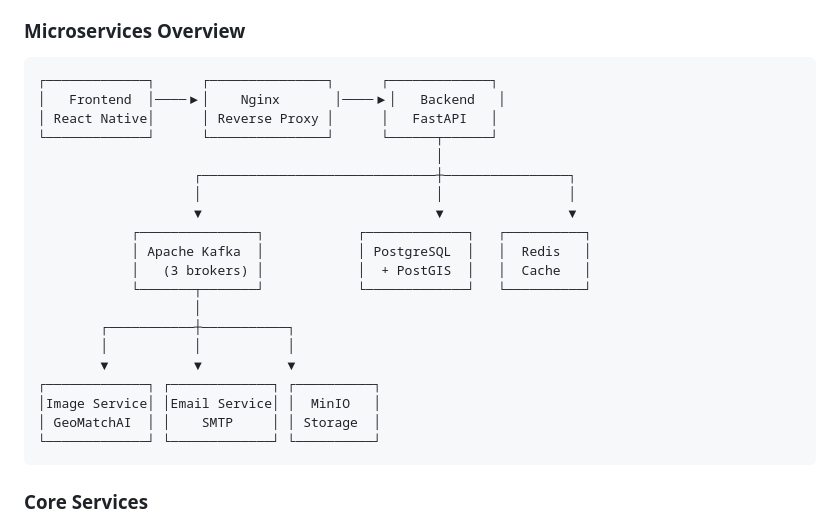
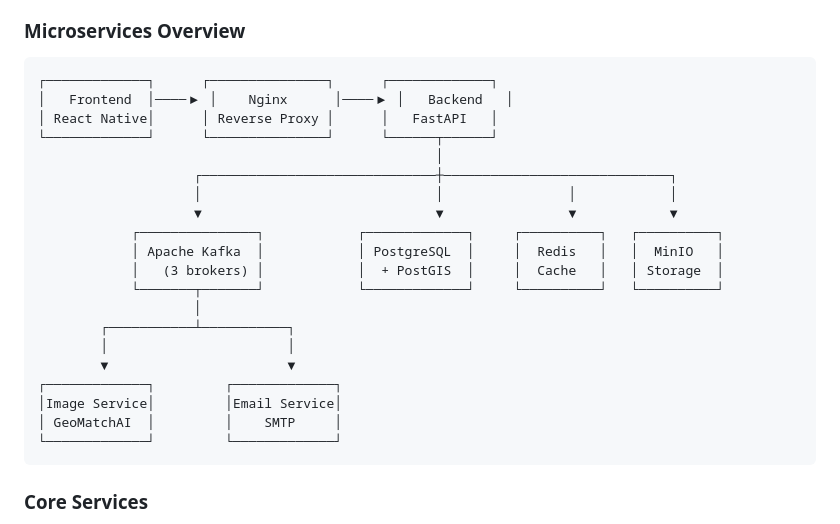
Before and after one commit to yehorkarabanov/PicASpot, a Markdown page: README.md, the part around one of its changes. Rendered like a GitHub page.

Commit message:
Update README: improve formatting and enhance project details

````diff
--- a/README.md
+++ b/README.md
@@ -25,25 +27,25 @@ PicASpot is a mobile application that gamifies exploration by challenging users
 
 ```
 ┌─────────────┐      ┌───────────────┐      ┌─────────────┐
-│   Frontend  │────▶│    Nginx       │────▶│   Backend   │
+│   Frontend  │────▶ │    Nginx      │────▶ │   Backend   │
 │ React Native│      │ Reverse Proxy │      │   FastAPI   │
 └─────────────┘      └───────────────┘      └──────┬──────┘
                                                    │
-                    ┌──────────────────────────────┼────────────────┐
-                    │                              │                │
-                    ▼                              ▼                ▼
-            ┌───────────────┐            ┌─────────────┐   ┌──────────┐
-            │ Apache Kafka  │            │ PostgreSQL  │   │  Redis   │
-            │   (3 brokers) │            │  + PostGIS  │   │  Cache   │
-            └───────┬───────┘            └─────────────┘   └──────────┘
+                    ┌──────────────────────────────┼─────────────────────────────┐
+                    │                              │                │            │
+                    ▼                              ▼                ▼            ▼
+            ┌───────────────┐            ┌─────────────┐     ┌──────────┐   ┌──────────┐
+            │ Apache Kafka  │            │ PostgreSQL  │     │  Redis   │   │  MinIO   │
+            │   (3 brokers) │            │  + PostGIS  │     │  Cache   │   │ Storage  │
+            └───────┬───────┘            └─────────────┘     └──────────┘   └──────────┘
                     │
-        ┌───────────┼───────────┐
-        │           │           │
-        ▼           ▼           ▼
-┌─────────────┐ ┌─────────────┐ ┌──────────┐
-│Image Service│ │Email Service│ │  MinIO   │
-│ GeoMatchAI  │ │    SMTP     │ │ Storage  │
-└─────────────┘ └─────────────┘ └──────────┘
+        ┌───────────┴───────────┐
+        │                       │
+        ▼                       ▼
+┌─────────────┐         ┌─────────────┐
+│Image Service│         │Email Service│
+│ GeoMatchAI  │         │    SMTP     │
+└─────────────┘         └─────────────┘
 ```
 
 ### Core Services
````
Also changed, not shown: other parts of README.md (+33 -5 lines).
